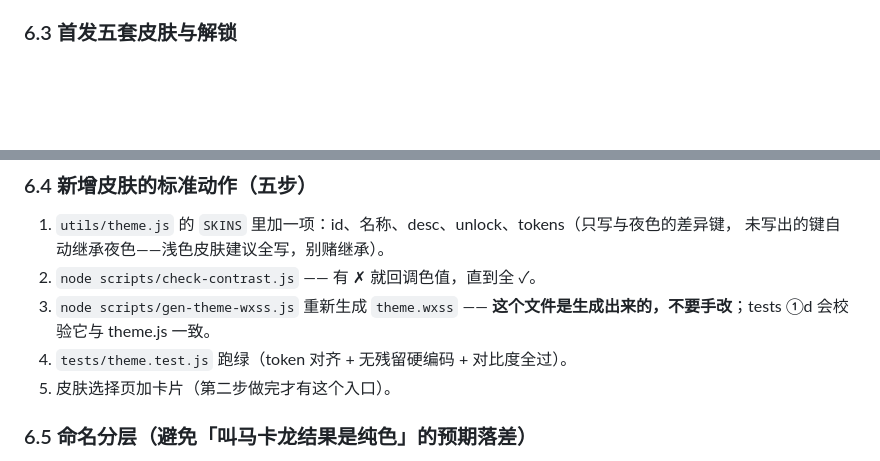
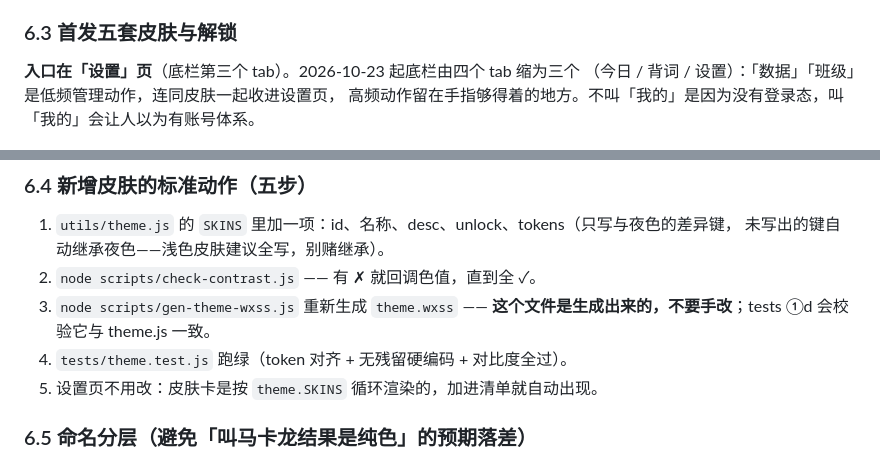
Before and after one commit to woxiaofa/wordCheck, a Markdown page: docs/设计约定.md, 2 parts joined by grey strips. GitHub-like rendering; blank space fills up the shorter version.

```diff
--- a/docs/设计约定.md
+++ b/docs/设计约定.md
@@ -92,6 +92,10 @@
 
 ### 6.3 首发五套皮肤与解锁
 
+**入口在「设置」页**（底栏第三个 tab）。2026-10-23 起底栏由四个 tab 缩为三个
+（今日 / 背词 / 设置）：「数据」「班级」是低频管理动作，连同皮肤一起收进设置页，
+高频动作留在手指够得着的地方。不叫「我的」是因为没有登录态，叫「我的」会让人以为有账号体系。
+
 ![五套皮肤预览](assets/皮肤预览-五套.png)
 
 | 皮肤 | id | 解锁 | 定位 |
@@ -116,7 +120,7 @@ Apple IAP，小程序内无此通道。所以「付费皮肤」在主体变更
 3. `node scripts/gen-theme-wxss.js` 重新生成 `theme.wxss`
    —— **这个文件是生成出来的，不要手改**；tests ①d 会校验它与 theme.js 一致。
 4. `tests/theme.test.js` 跑绿（token 对齐 + 无残留硬编码 + 对比度全过）。
-5. 皮肤选择页加卡片（第二步做完才有这个入口）。
+5. 设置页不用改：皮肤卡是按 `theme.SKINS` 循环渲染的，加进清单就自动出现。
 
 ### 6.5 命名分层（避免「叫马卡龙结果是纯色」的预期落差）
 
```
Also changed, not shown: docs/assets/设置页预览.png (added), 12 other files.
